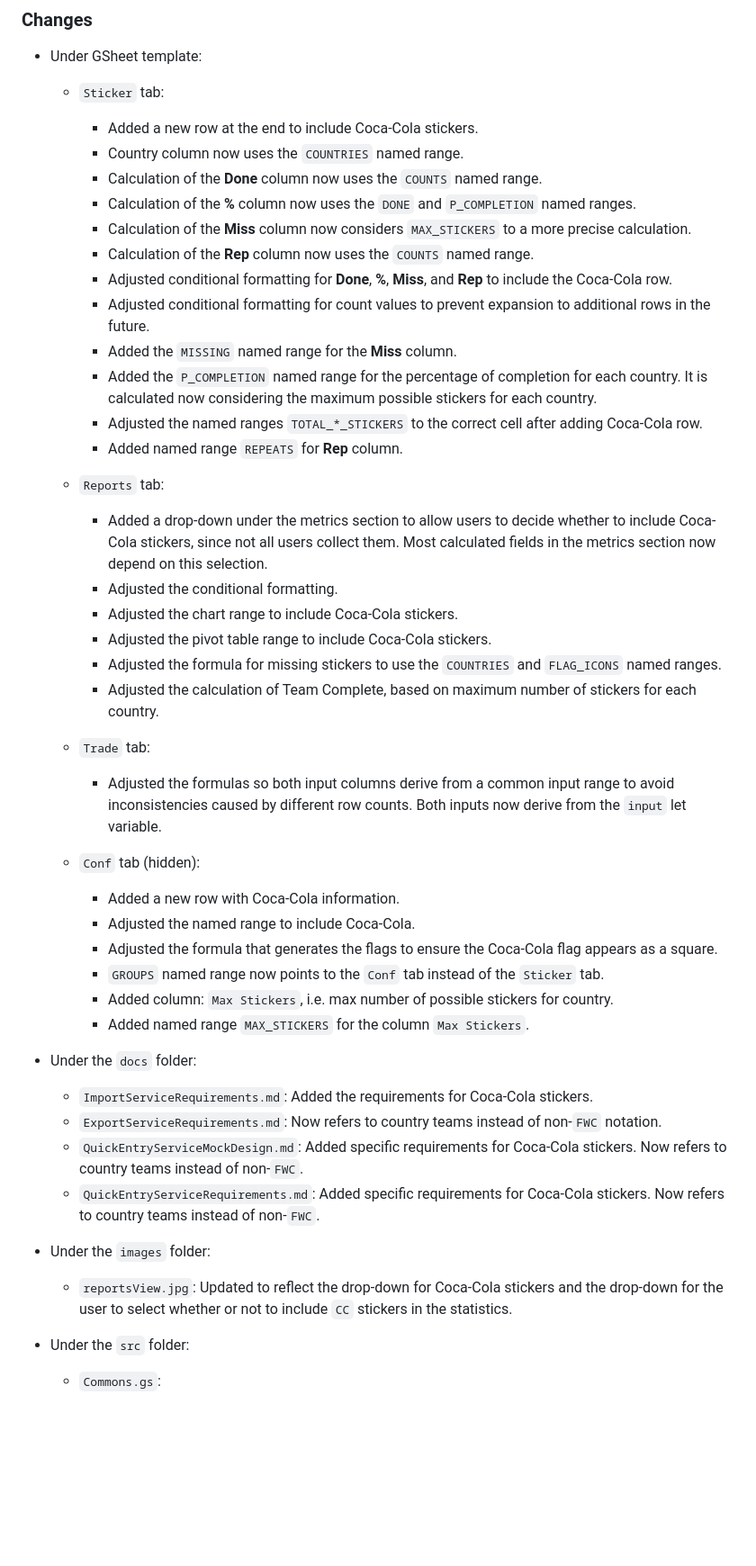
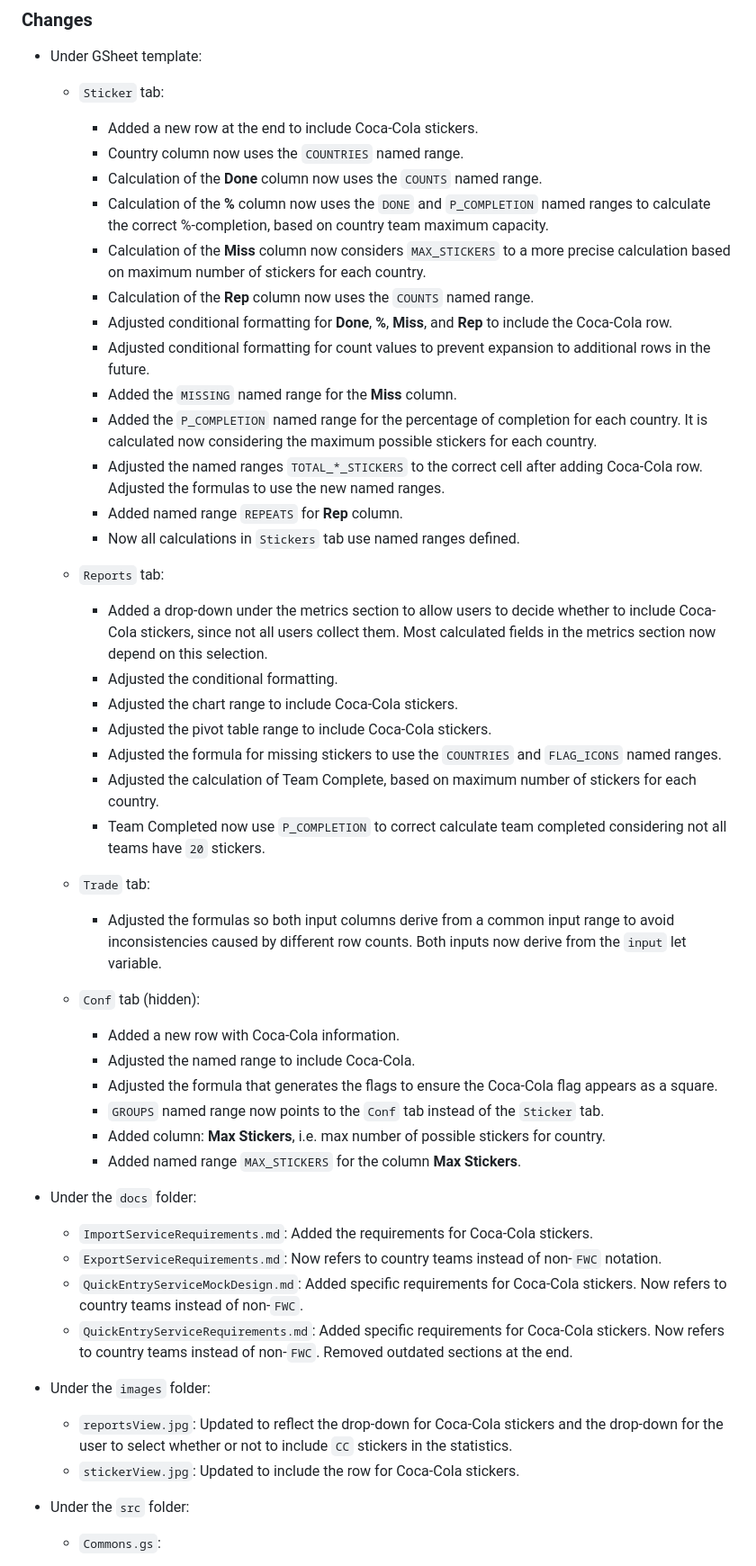
Before and after one commit to dlealv/panini-wc-2026-gsheet-tracker, a Markdown page: CHANGELOG.md, the part around the change printed below. Shown: that part at 90% size. GitHub-like rendering; blank space fills up the shorter version.

```diff
--- a/CHANGELOG.md
+++ b/CHANGELOG.md
@@ -21,15 +21,16 @@ The Google Sheets Panini template now supports Coca-Cola stickers. The template
     - Added a new row at the end to include Coca-Cola stickers.
     - Country column now uses the `COUNTRIES` named range.
     - Calculation of the **Done** column now uses the `COUNTS` named range.
-    - Calculation of the **%** column now uses the `DONE` and `P_COMPLETION` named ranges.
-    - Calculation of the **Miss** column now considers `MAX_STICKERS` to a more precise calculation.
+    - Calculation of the **%** column now uses the `DONE` and `P_COMPLETION` named ranges to calculate the correct %-completion, based on country team maximum capacity.
+    - Calculation of the **Miss** column now considers `MAX_STICKERS` to a more precise calculation based on maximum number of stickers for each country.
     - Calculation of the **Rep** column now uses the `COUNTS` named range.
     - Adjusted conditional formatting for **Done**, **%**, **Miss**, and **Rep** to include the Coca-Cola row.
     - Adjusted conditional formatting for count values to prevent expansion to additional rows in the future.
     - Added the `MISSING` named range for the **Miss** column.
     - Added the `P_COMPLETION` named range for the percentage of completion for each country. It is calculated now considering the maximum possible stickers for each country.
-    - Adjusted the named ranges `TOTAL_*_STICKERS` to the correct cell after adding Coca-Cola row.
+    - Adjusted the named ranges `TOTAL_*_STICKERS` to the correct cell after adding Coca-Cola row. Adjusted the formulas to use the new named ranges.
     - Added named range `REPEATS` for **Rep** column.
+    - Now all calculations in `Stickers` tab use named ranges defined.
 
   - `Reports` tab:
     - Added a drop-down under the metrics section to allow users to decide whether to include Coca-Cola stickers, since not all users collect them. Most calculated fields in the metrics section now depend on this selection.
@@ -38,6 +39,7 @@ The Google Sheets Panini template now supports Coca-Cola stickers. The template
     - Adjusted the pivot table range to include Coca-Cola stickers.
     - Adjusted the formula for missing stickers to use the `COUNTRIES` and `FLAG_ICONS` named ranges.
     - Adjusted the calculation of Team Complete, based on maximum number of stickers for each country.
+    - Team Completed now use `P_COMPLETION` to correct calculate team completed considering not all teams have `20` stickers.
 
   - `Trade` tab:
     - Adjusted the formulas so both input columns derive from a common input range to avoid inconsistencies caused by different row counts. Both inputs now derive from the `input` let variable.
@@ -47,17 +49,18 @@ The Google Sheets Panini template now supports Coca-Cola stickers. The template
     - Adjusted the named range to include Coca-Cola.
     - Adjusted the formula that generates the flags to ensure the Coca-Cola flag appears as a square.
     - `GROUPS` named range now points to the `Conf` tab instead of the `Sticker` tab.
-    - Added column: `Max Stickers`, i.e. max number of possible stickers for country.
-    - Added named range `MAX_STICKERS` for the column `Max Stickers`.
+    - Added column: **Max Stickers**, i.e. max number of possible stickers for country.
+    - Added named range `MAX_STICKERS` for the column **Max Stickers**.
 
 - Under the `docs` folder:
   - `ImportServiceRequirements.md`: Added the requirements for Coca-Cola stickers.
   - `ExportServiceRequirements.md`: Now refers to country teams instead of non-`FWC` notation.
   - `QuickEntryServiceMockDesign.md`: Added specific requirements for Coca-Cola stickers. Now refers to country teams instead of non-`FWC`.
-  - `QuickEntryServiceRequirements.md`: Added specific requirements for Coca-Cola stickers. Now refers to country teams instead of non-`FWC`.
+  - `QuickEntryServiceRequirements.md`: Added specific requirements for Coca-Cola stickers. Now refers to country teams instead of non-`FWC`. Removed outdated sections at the end.
 
 - Under the `images` folder:
   - `reportsView.jpg`: Updated to reflect the drop-down for Coca-Cola stickers and the drop-down for the user to select whether or not to include `CC` stickers in the statistics.
+  - `stickerView.jpg`: Updated to include the row for Coca-Cola stickers.
 
 - Under the `src` folder:
   - `Commons.gs`:
```
Also changed, not shown: other parts of CHANGELOG.md (+6 -0 lines), README.md (+17 -9 lines), images/stickersView.jpg, 2 other files.
